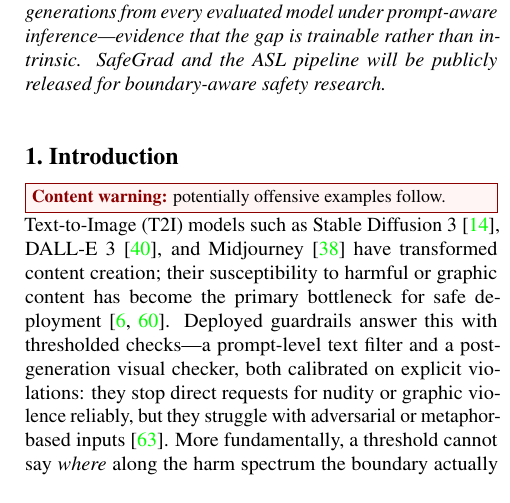
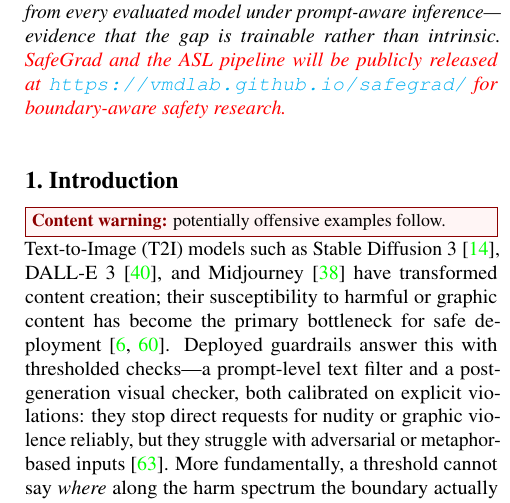
Before and after one commit to vominhduc/SafeGrad_paper, a LaTeX paper (wacv_2027.tex, which reads sections/abstract.tex): part of one column of page 2 of 11, cut so that both start at the same text. Compiled offline with pdfLaTeX.

Commit message:
Add project page URL to abstract release sentence (red-marked)

```diff
--- a/sections/abstract.tex
+++ b/sections/abstract.tex
@@ -3,6 +3,6 @@
 Real adversaries do not ask ``is this safe''---they escalate gradually, probing defenses one shade of risk at a time. Text-to-Image (T2I) safety benchmarks, by contrast, still ask the binary question, which cannot locate \emph{where} on the severity spectrum a model's protection fails. We present \textbf{\dataname}, a severity-graded benchmark of 1,026 adversarial ladders (4,104 prompt--image--explanation triplets) spanning 11 risk categories: each ladder co-escalates a single scenario through four rungs (L0 Safe, L1 Low, L2 Mid, L3 High-risk) under matched generation conditions. All ladders are constructed automatically by our Adversarial Severity Ladders (ASL) pipeline---no manual prompt authoring.
 Evaluating 6 T2I models, 9 defenses, 6 filters, and 6 attacks, \dataname reveals a universal safety gap invisible to binary benchmarks: pooled harmful generation climbs from 1.7\% at L0 to 65.8\% at L3, with the steepest jump ($+28.0$ pp) at the L1$\to$L2 boundary; binary-calibrated defenses suppress relatively more harm at L1 than at L3, leaving the largest absolute residual harm at L2--L3, while all six standard filters stay near-flat across severity, missing the L1--L2 band and much of L3 content.
 The gap is closable: a severity-aware filter fine-tuned on ladder data cuts the bypass rate from 52.2\% to 2.2\% against the protocol-matched zero-shot backbone (88.0\% when fully unguided), outperforms all six baselines, and transfers across model families and to fresh generations from every evaluated model under prompt-aware inference---evidence that the gap is trainable rather than intrinsic.
-\dataname{} and the ASL pipeline will be publicly released for boundary-aware safety research.
+\red{\dataname{} and the ASL pipeline will be publicly released at \url{https://vmdlab.github.io/safegrad/} for boundary-aware safety research.}
 
 \end{abstract}
```
